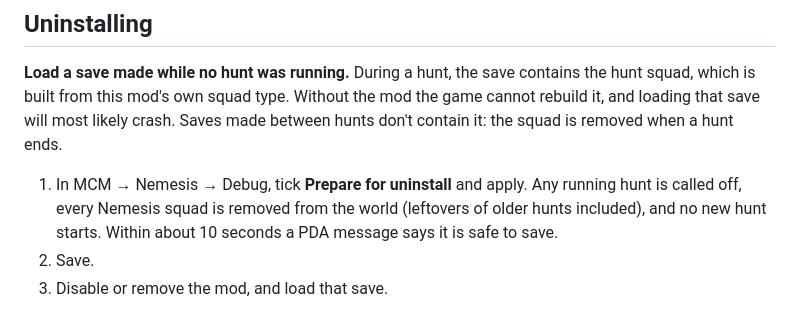
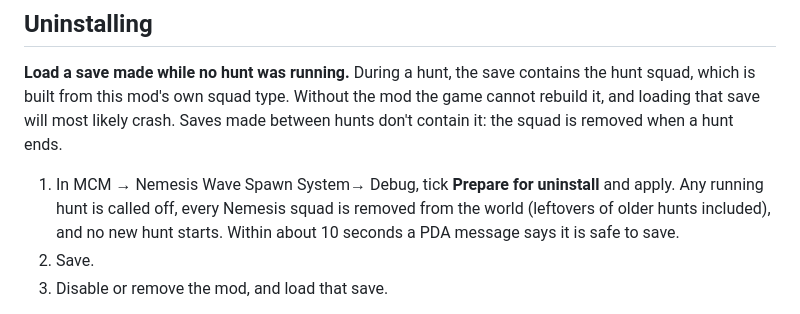
Before and after one commit to SirEndet/Nemesis-Spawn-System, a Markdown page: Nemesis/Nemesis_README.md, the part around the change. Rendered like a GitHub page.

Commit message:
Update Nemesis_README.md
error

```diff
--- a/Nemesis/Nemesis_README.md
+++ b/Nemesis/Nemesis_README.md
@@ -150,7 +150,7 @@ Install with Mod Organizer like any other mod. Load order doesn't matter. Settin
 
 **Load a save made while no hunt was running.** During a hunt, the save contains the hunt squad, which is built from this mod's own squad type. Without the mod the game cannot rebuild it, and loading that save will most likely crash. Saves made between hunts don't contain it: the squad is removed when a hunt ends.
 
-1. In MCM → Nemesis → Debug, tick **Prepare for uninstall** and apply. Any running hunt is called off, every Nemesis squad is removed from the world (leftovers of older hunts included), and no new hunt starts. Within about 10 seconds a PDA message says it is safe to save.
+1. In MCM → Nemesis Wave Spawn System→ Debug, tick **Prepare for uninstall** and apply. Any running hunt is called off, every Nemesis squad is removed from the world (leftovers of older hunts included), and no new hunt starts. Within about 10 seconds a PDA message says it is safe to save.
 2. Save.
 3. Disable or remove the mod, and load that save.
 
```
